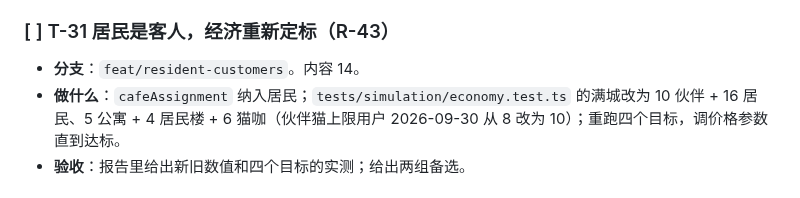
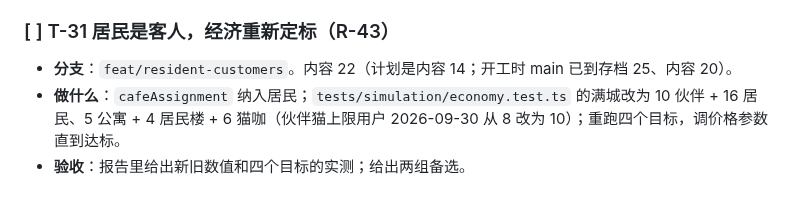
Before and after one commit to xshii/catcity, a Markdown page: specs/041-master-plan/tasks.md, the part around the change. Drawn GitHub-style.

Commit message:
docs(spec): T-31 takes content 22
Co-Authored-By: Claude Opus 5.5 <noreply@anthropic.com>

```diff
--- a/specs/041-master-plan/tasks.md
+++ b/specs/041-master-plan/tasks.md
@@ -315,7 +315,7 @@
 
 ### [ ] T-31 居民是客人，经济重新定标（R-43）
 
-- **分支**：`feat/resident-customers`。内容 14。
+- **分支**：`feat/resident-customers`。内容 22（计划是内容 14；开工时 main 已到存档 25、内容 20）。
 - **做什么**：`cafeAssignment` 纳入居民；`tests/simulation/economy.test.ts` 的满城改为 10 伙伴 + 16 居民、5 公寓 + 4 居民楼 + 6 猫咖（伙伴猫上限用户 2026-09-30 从 8 改为 10）；重跑四个目标，调价格参数直到达标。
 - **验收**：报告里给出新旧数值和四个目标的实测；给出两组备选。
 
```
